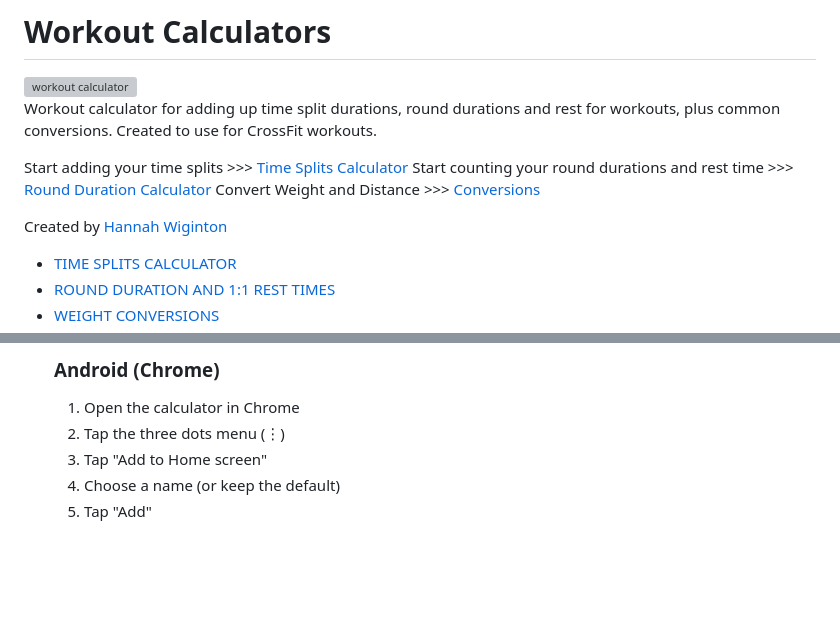
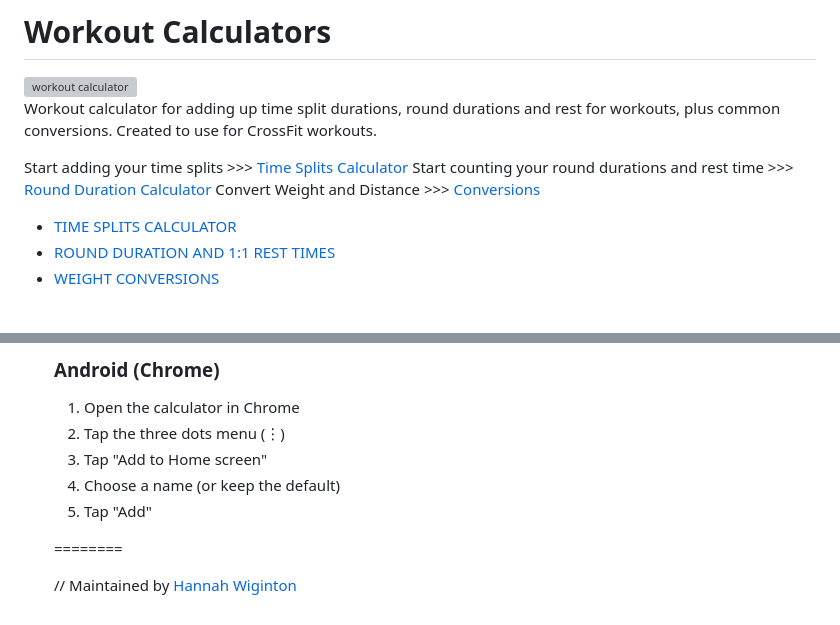
Before and after one commit to hbw42/Workout-Calculator, a Markdown page: README.md, 2 parts joined by grey strips. Drawn GitHub-style; blank space fills up the shorter version; grey boxes are pictures that could not be loaded.

```diff
--- a/README.md
+++ b/README.md
@@ -8,7 +8,7 @@ Start adding your time splits >>> [Time Splits Calculator](https://hbw42.github.
 Start counting your round durations and rest time >>> [Round Duration Calculator](https://hbw42.github.io/workout-calculator/duration.html)
 Convert Weight and Distance >>> [Conversions](https://hbw42.github.io/workout-calculator/rounds.html)
 
-Created by [Hannah Wiginton](https://hannahwiginton.com)
+
 
 - [TIME SPLITS CALCULATOR](#time-splits-calculator)
 - [ROUND DURATION AND 1:1 REST TIMES](#round-duration-and-11-rest-times)
@@ -81,3 +81,7 @@ Created by [Hannah Wiginton](https://hannahwiginton.com)
 3. Tap "Add to Home screen"
 4. Choose a name (or keep the default)
 5. Tap "Add"
+
+========
+
+// Maintained by [Hannah Wiginton](https://hannahwiginton.com)
```
